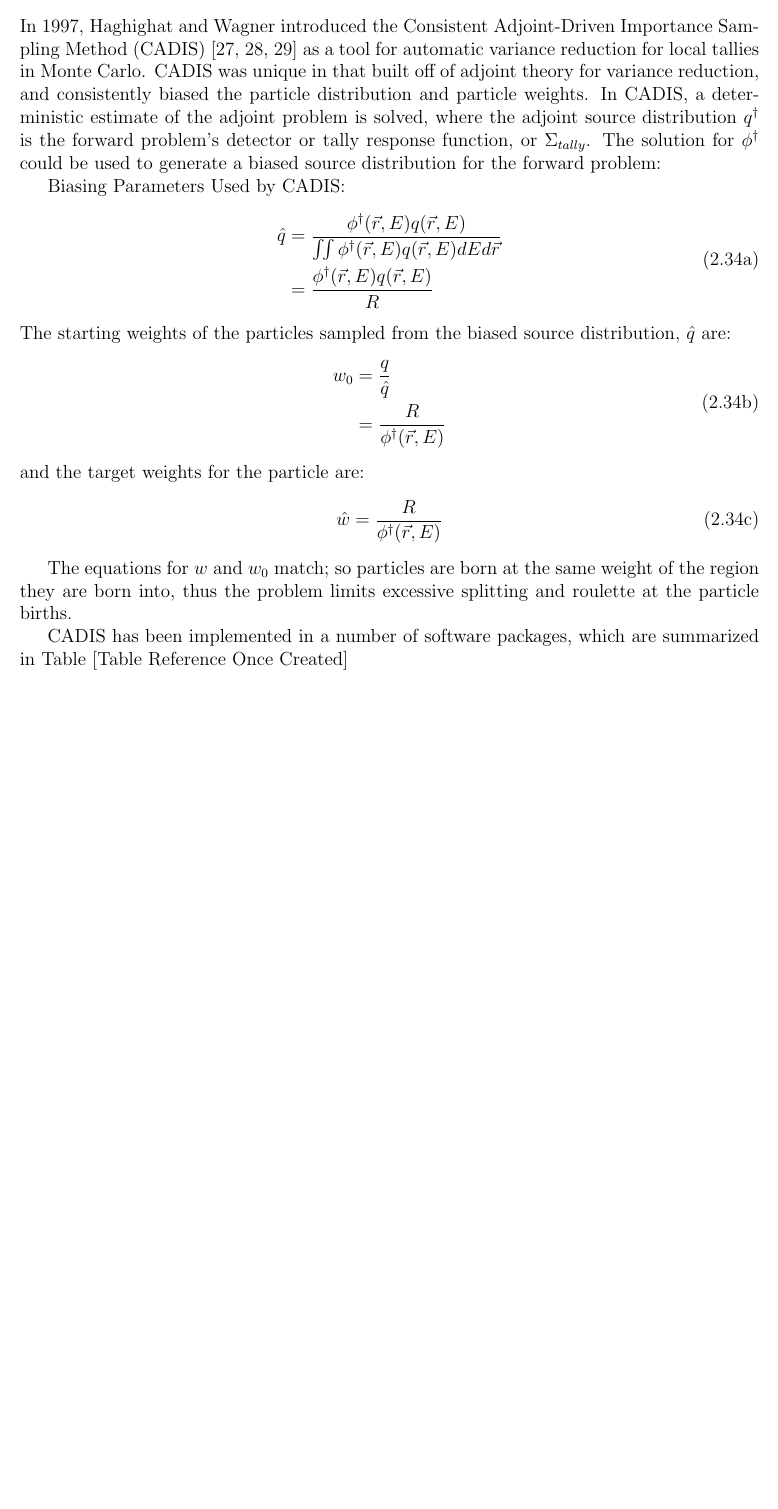
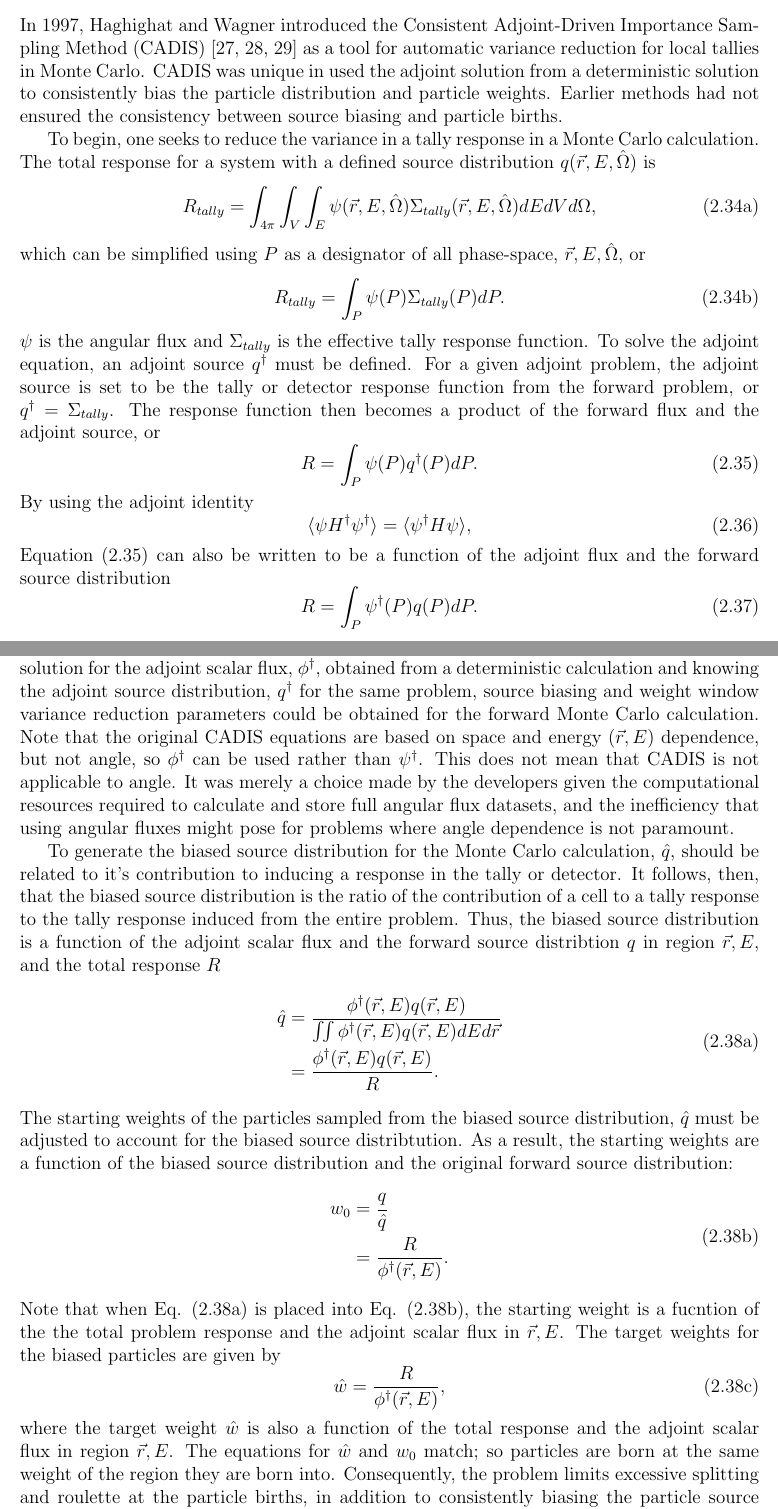
Before and after one commit to munkm/dissertation, a LaTeX thesis (thesis.tex, which reads chapters/lit_review/local_VR.tex): part of page 29 of 75 before the commit and two parts of pages 29 and 30 of 76 after it, the two joined at a grey line, cut so that both start at the same text, the shorter picture padded with empty space. Compiled offline with pdfLaTeX.

Commit message:
finishing CADIS description. Moving more stuff around

```diff
--- a/chapters/lit_review/local_VR.tex
+++ b/chapters/lit_review/local_VR.tex
@@ -17,46 +22,108 @@ In 1997, Haghighat and Wagner introduced the Consistent Adjoint-Driven
 Importance Sampling Method (CADIS)
 \cite{wagner_automatic_1997,wagner_automated_1998,haghighat_monte_2003} as a
 tool for automatic variance reduction for local tallies in Monte Carlo. CADIS
-was unique in that built off of adjoint theory for variance reduction, and
-consistently biased the particle distribution and particle weights. In CADIS, a
-deterministic estimate of the adjoint problem is solved, where the adjoint
-source distribution $q^{\dagger}$ is the forward problem's detector or tally
-response function, or $\Sigma_{tally}$. The solution for $\phi^{\dagger} $ could
-be used to generate a biased source distribution for the forward problem:
+was unique in used the adjoint solution from a deterministic solution to
+consistently bias the particle distribution and particle weights. Earlier
+methods had not ensured the consistency between source biasing and particle
+births.
+
+To begin, one seeks to reduce the variance in a tally response in a Monte Carlo
+calculation. The total response for a system with a defined source distribution
+$q(\vec{r}, E, \hat{\Omega})$ is
+\begin{subequations}
+\begin{equation}
+  R_{tally} = \int_{4\pi} \int_{V} \int_{E} \psi(\vec{r}, E, \hat{\Omega})
+  \Sigma_{tally}(\vec{r},E, \hat\Omega) dE dV d\Omega ,
+\end{equation}
+which can be simplified using $P$ as a designator of all phase-space, $\vec{r},
+E, \hat{\Omega}$, or
+\begin{equation}
+  R_{tally} = \int_P \psi(P) \Sigma_{tally}(P) dP .
+\end{equation}
+\end{subequations}
+$\psi$ is the angular flux and $\Sigma_{tally}$ is the effective tally
+response function. To solve the adjoint equation, an adjoint source
+$q^{\dagger}$ must be defined. For a given adjoint problem,
+the adjoint source is
+set to be the tally or detector response function from the forward problem,
+or $q^{\dagger} = \Sigma_{tally}$. The response function then becomes a product
+of the forward flux and the adjoint source, or
+\begin{equation}
+  R = \int_P \psi(P) q^{\dagger}(P) dP.
+  \label{eq:response1}
+\end{equation}
+By using the adjoint identity
+\begin{equation}
+  \langle \psi H^{\dagger} \psi^{\dagger} \rangle =
+  \langle \psi^{\dagger} H \psi \rangle ,
+\end{equation}
+Equation \eqref{eq:response1} can also be written to be a function of the
+adjoint flux and the forward source distribution
+\begin{equation}
+  R = \int_P \psi^{\dagger}(P) q(P) dP .
+  \label{eq:response2}
+\end{equation}
+
+CADIS used Eqs. \eqref{eq:response1} and \eqref{eq:response2} as calculations of the
+problem response. By using the solution for the adjoint scalar
+flux, $\phi^{\dagger}$, obtained from a deterministic calculation
+and knowing the adjoint source distribution, $q^{\dagger}$ for the same problem,
+source biasing and weight window variance reduction parameters could be obtained
+for the forward Monte Carlo calculation. Note that the original CADIS equations
+are based on space and energy ($\vec{r}, E$) dependence, but not angle, so
+$\phi^{\dagger}$ can be used rather than $\psi^{\dagger}$. This does not mean
+that CADIS is not applicable to angle. It was merely a choice made by the
+developers given the computational resources required to calculate and store
+full angular flux datasets, and the inefficiency that using angular fluxes might
+pose for problems where angle dependence is not paramount.
 
 \begin{subequations}
 \label{CADISmethod}
-Biasing Parameters Used by CADIS:
+To generate the biased source distribution for the Monte Carlo calculation,
+$\hat{q}$,
+should be related to it's contribution to inducing a response in the tally or
+detector. It follows, then, that the biased source distribution is the ratio of
+the contribution of a cell to a tally response to the tally response induced
+from the entire problem. Thus, the biased source distribution
+is a function of the adjoint scalar
+flux and the forward source distribtion $q$ in region $\vec{r}, E$,
+and the total response $R$
 \begin{equation}
 \begin{split}
 \hat{q}  & = \frac{\phi^{\dagger}(\vec {r} ,E)q(\vec {r}
 ,E)}{\iint\phi^{\dagger}(\vec {r} ,E)q(\vec {r} ,E) dE d\vec{r}} \\
-         & = \frac{\phi^{\dagger}(\vec {r} ,E)q(\vec {r} ,E)}{R}
+         & = \frac{\phi^{\dagger}(\vec {r} ,E)q(\vec {r} ,E)}{R}.
 \end{split}
 \label{eq:weightedsource}
 \end{equation}
 The  starting weights of the particles sampled from the biased source
-distribution, $\hat{q}$ are:
+distribution, $\hat{q}$ must be adjusted to account for the biased source
+distribtution. As a result, the starting weights
+are a function of the biased source distribution and the
+original forward source distribution:
 \begin{equation}
 \begin{split}
 w_0  & = \frac{q}{\hat{q}} \\
-     & = \frac{R}{\phi^{\dagger}(\vec {r} ,E)}
+     & = \frac{R}{\phi^{\dagger}(\vec {r} ,E)}.
 \end{split}
 \label{eq:startingweight}
 \end{equation}
-and the target weights for the particle are:
+Note that when Eq. \eqref{eq:weightedsource} is placed into Eq.
+\eqref{eq:startingweight}, the starting weight is a fucntion of the the total
+problem response and the adjoint scalar flux in $\vec{r}, E$.
+The target weights for the biased particles are given by
 \begin{equation}
-\hat{w} = \frac{R}{\phi^{\dagger}(\vec {r} ,E)}
+\hat{w} = \frac{R}{\phi^{\dagger}(\vec {r} ,E)},
 \label{eq:WW}
 \end{equation}
 \end{subequations}
-
-The equations for $w$ and $w_0$ match; so particles are born at the same weight
-of the region they are born into, thus the problem limits excessive splitting
-and roulette at the particle births.
-
-CADIS has been implemented in a number of software packages, which are
-summarized in Table [Table Reference Once Created]
+where the target weight $\hat{w}$ is also a function of the total response and
+the adjoint scalar flux in region $\vec{r}, E$.
+The equations for $\hat{w}$ and $w_0$ match; so particles are born at the same weight
+of the region they are born into. Consequently, the problem limits
+excessive splitting
+and roulette at the particle births, in addition to consistently biasing the
+particle source distribution and weights.
 
 \subsection{Becker's Local Weight Windows}
 \label{sec:beckerlocal}
```
Also changed, not shown: chapters/lit_review/angle_VR.tex (+28 -0 lines), chapters/lit_review/summary.tex (+26 -40 lines), chapters/lit_review/local_VR.tex (13 more changed lines).
